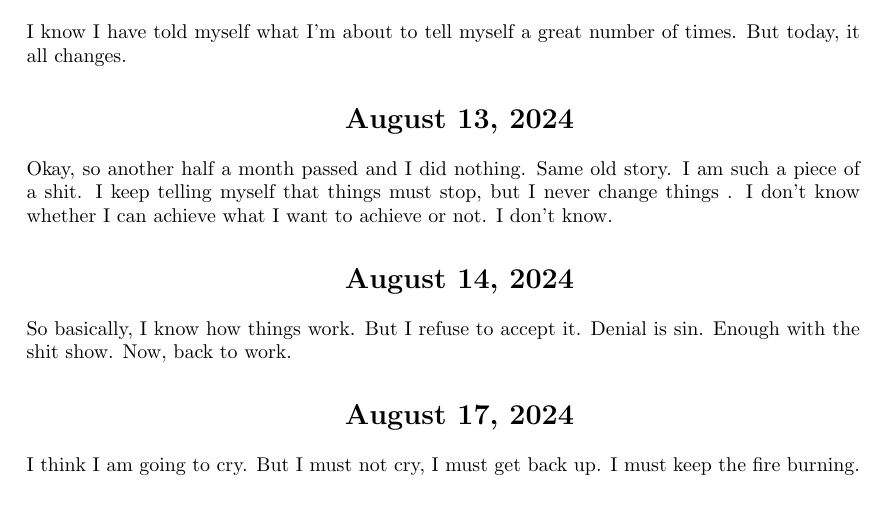
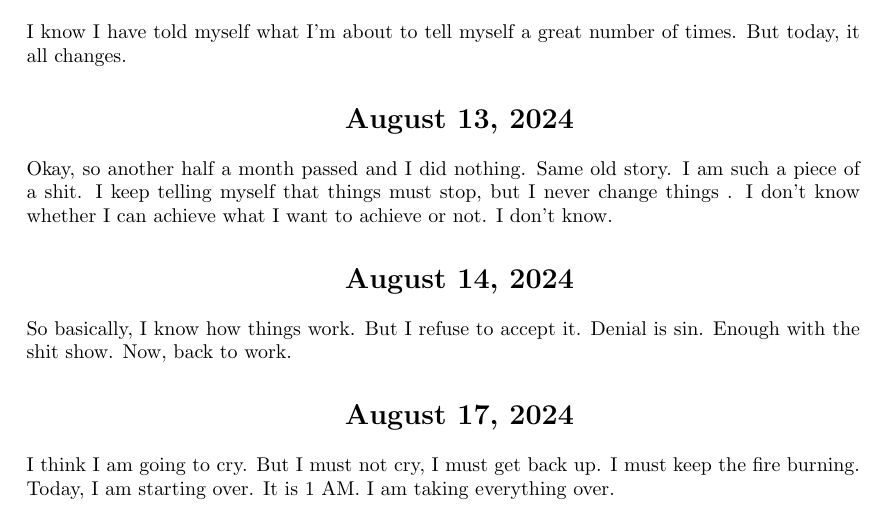
Before and after one commit to totalblank/notes, a LaTeX document (journal.tex): part of page 2 of 2, cut so that both start at the same text. Compiled offline with LaTeX, dvips and Ghostscript.

Commit message:
Added journal entry

```diff
--- a/journal.tex
+++ b/journal.tex
@@ -69,5 +69,6 @@ show. Now, back to work.
 
 \section{August 17, 2024}
 \noindent I think I am going to cry. But I must not cry, I must get back up. I must keep the fire burning.
+Today, I am starting over. It is 1 AM. I am taking everything over.
 
 \end{document}
```
